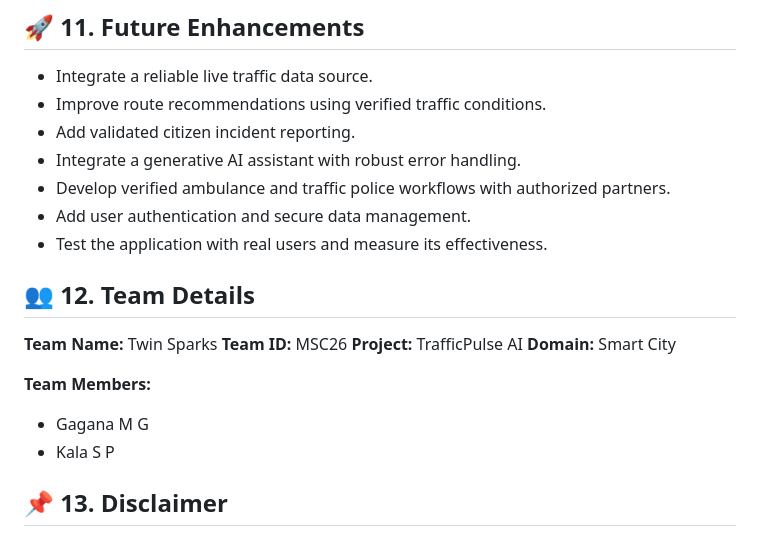
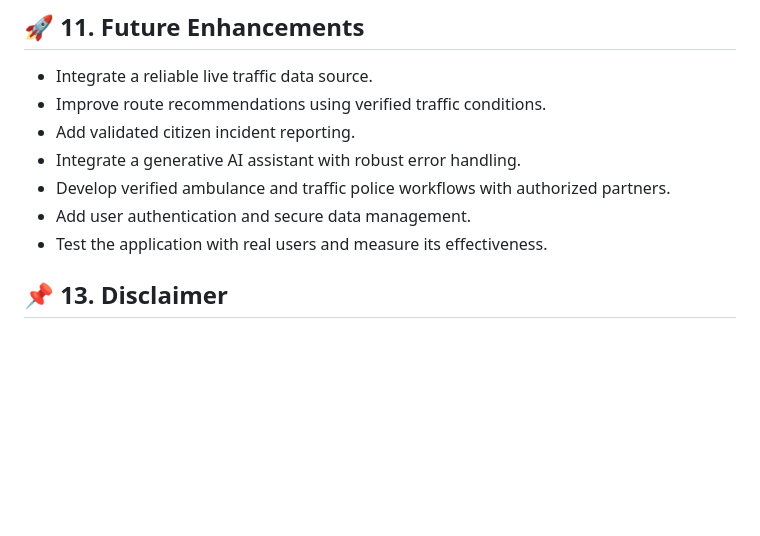
Before and after one commit to gaganamg16/TrafficPulse-AI, a Markdown page: README.md, the part around the change. Rendered like a GitHub page; blank space fills up the shorter version.

```diff
--- a/README.md
+++ b/README.md
@@ -216,17 +216,7 @@ Use these checks before presenting the project:
 * Add user authentication and secure data management.
 * Test the application with real users and measure its effectiveness.
 
-## 👥 12. Team Details
 
-**Team Name:** Twin Sparks
-**Team ID:** MSC26
-**Project:** TrafficPulse AI
-**Domain:** Smart City
-
-**Team Members:**
-
-* Gagana M G
-* Kala S P
 
 ## 📌 13. Disclaimer
 
```
